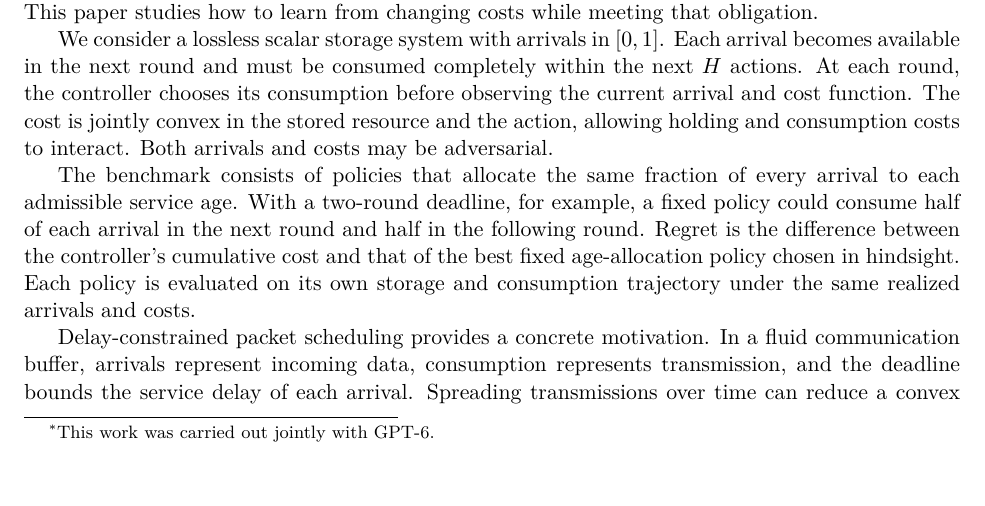
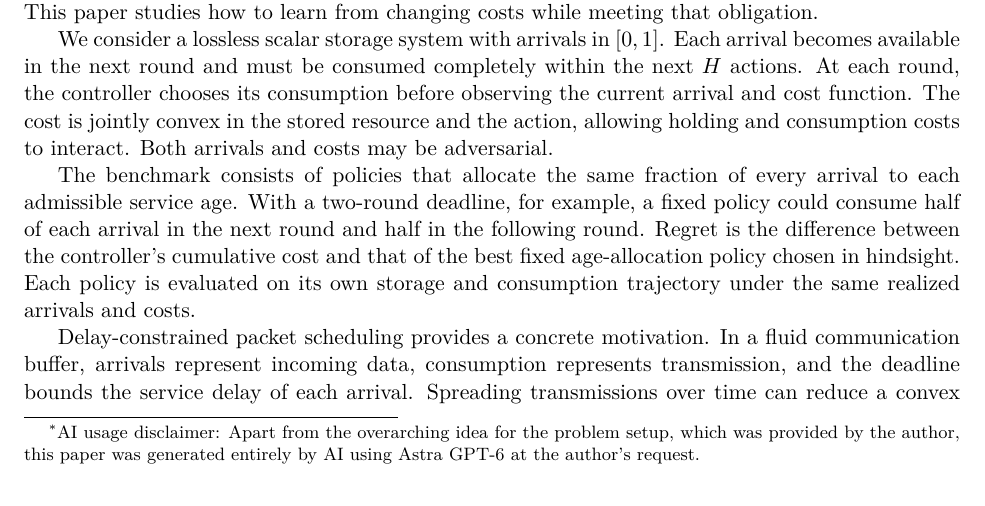
Before and after one commit to kamiaras/Deadline-Constrained-Online-Allocation, a LaTeX paper (main.tex): part of page 1 of 38, cut so that both start at the same text. Compiled offline with pdfLaTeX.

Commit message:
Add explicit AI usage disclaimer to paper

```diff
--- a/main.tex
+++ b/main.tex
@@ -26,7 +26,7 @@
 \setlength{\emergencystretch}{3em}
 
 \title{Deadline-Constrained Online Allocation}
-\author{Kamiar Asgari\thanks{This work was carried out jointly with GPT-6.}}
+\author{Kamiar Asgari\thanks{AI usage disclaimer: Apart from the overarching idea for the problem setup, which was provided by the author, this paper was generated entirely by AI using Astra GPT-6 at the author's request.}}
 \date{}
 
 \begin{document}
```
Also changed, not shown: main.pdf.
